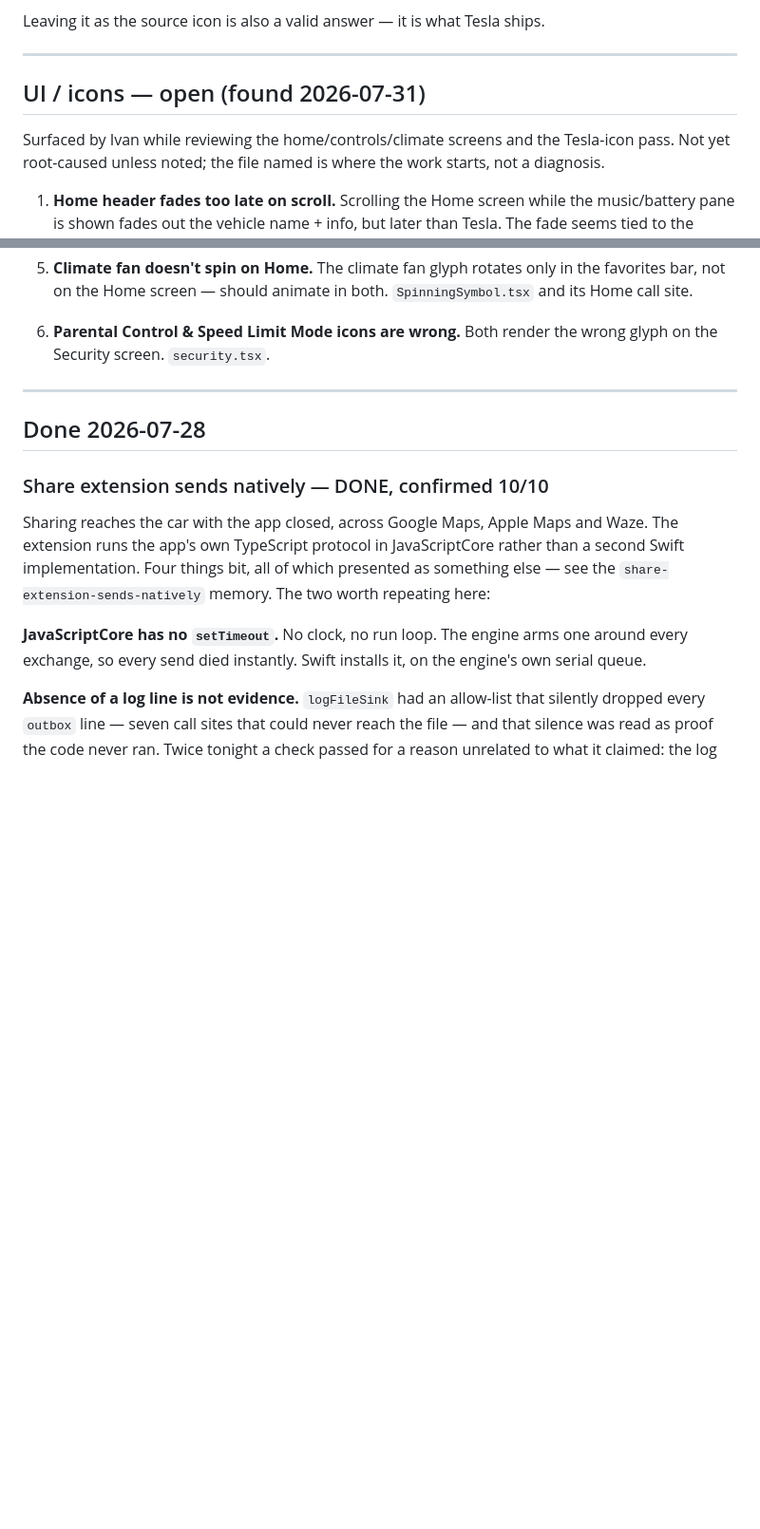
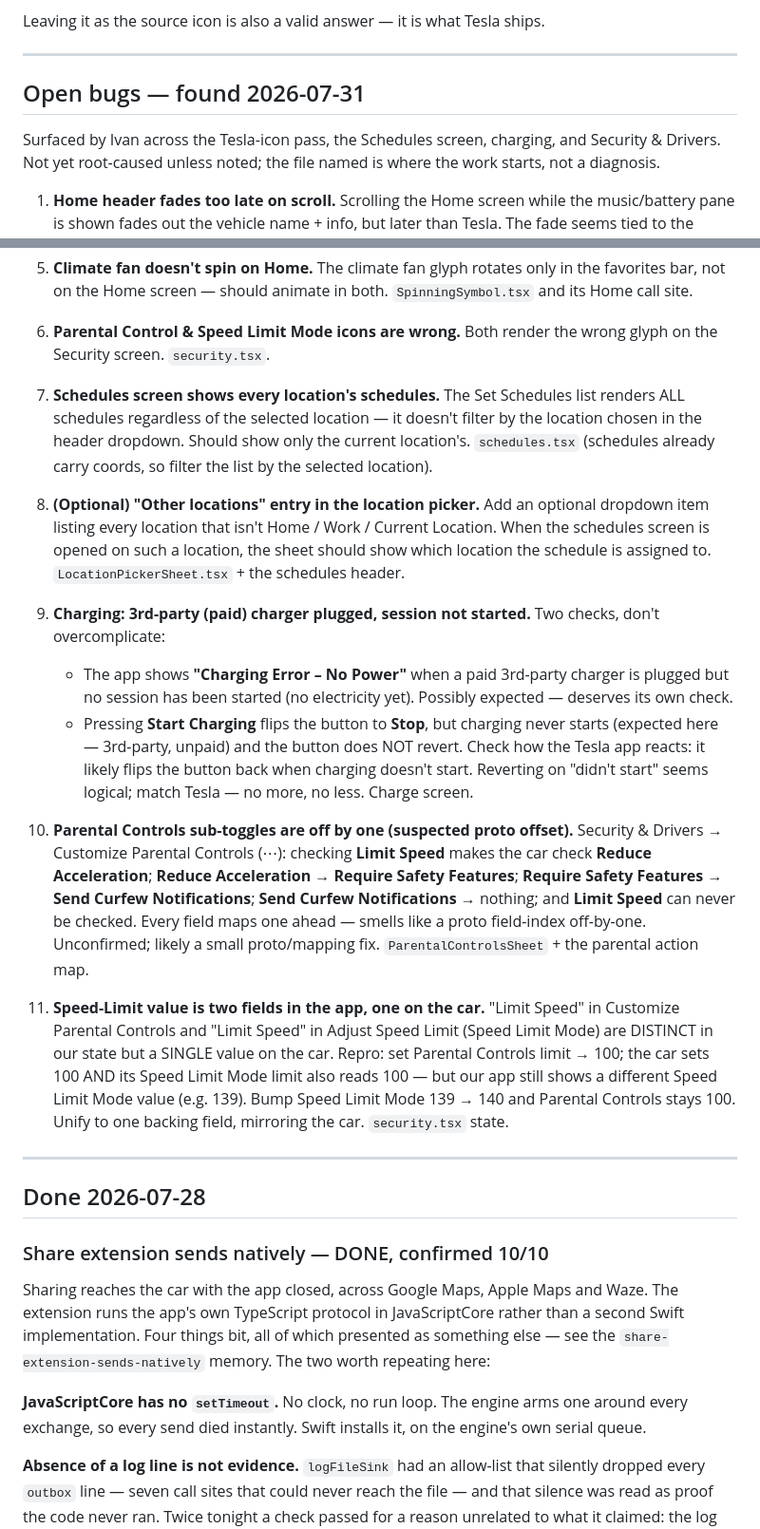
Before and after one commit to ivan-prodanov/airgapp-mobile, a Markdown page: docs/ROADMAP.md, 2 parts joined by grey strips. Shown at 95% size. Rendered like a GitHub page; blank space fills up the shorter version.

Commit message:
docs(roadmap): +5 open bugs (schedules, charging, parental, speed-limit)
Broadened the 2026-07-31 section to "Open bugs" and added: schedules not filtered
by selected location; optional "Other locations" picker entry; 3rd-party charger
"No Power" + Start/Stop button that doesn't revert; Parental Controls sub-toggles
off by one (suspected proto offset); Speed-Limit value duplicated across Parental
Controls and Speed Limit Mode (one value on the car). Repro steps preserved.

Co-Authored-By: Claude Opus 5 <noreply@anthropic.com>

```diff
--- a/docs/ROADMAP.md
+++ b/docs/ROADMAP.md
@@ -91,9 +91,9 @@ Leaving it as the source icon is also a valid answer — it is what Tesla ships.
 
 ---
 
-## UI / icons — open (found 2026-07-31)
+## Open bugs — found 2026-07-31
 
-Surfaced by Ivan while reviewing the home/controls/climate screens and the Tesla-icon pass.
+Surfaced by Ivan across the Tesla-icon pass, the Schedules screen, charging, and Security & Drivers.
 Not yet root-caused unless noted; the file named is where the work starts, not a diagnosis.
 
 1. **Home header fades too late on scroll.** Scrolling the Home screen while the music/battery pane
@@ -118,6 +118,39 @@ Not yet root-caused unless noted; the file named is where the work starts, not a
 
 6. **Parental Control & Speed Limit Mode icons are wrong.** Both render the wrong glyph on the
    Security screen. `security.tsx`.
+
+7. **Schedules screen shows every location's schedules.** The Set Schedules list renders ALL
+   schedules regardless of the selected location — it doesn't filter by the location chosen in the
+   header dropdown. Should show only the current location's. `schedules.tsx` (schedules already carry
+   coords, so filter the list by the selected location).
+
+8. **(Optional) "Other locations" entry in the location picker.** Add an optional dropdown item
+   listing every location that isn't Home / Work / Current Location. When the schedules screen is
+   opened on such a location, the sheet should show which location the schedule is assigned to.
+   `LocationPickerSheet.tsx` + the schedules header.
+
+9. **Charging: 3rd-party (paid) charger plugged, session not started.** Two checks, don't
+   overcomplicate:
+   - The app shows **"Charging Error – No Power"** when a paid 3rd-party charger is plugged but no
+     session has been started (no electricity yet). Possibly expected — deserves its own check.
+   - Pressing **Start Charging** flips the button to **Stop**, but charging never starts (expected
+     here — 3rd-party, unpaid) and the button does NOT revert. Check how the Tesla app reacts: it
+     likely flips the button back when charging doesn't start. Reverting on "didn't start" seems
+     logical; match Tesla — no more, no less. Charge screen.
+
+10. **Parental Controls sub-toggles are off by one (suspected proto offset).** Security & Drivers →
+    Customize Parental Controls (⋯): checking **Limit Speed** makes the car check **Reduce
+    Acceleration**; **Reduce Acceleration** → **Require Safety Features**; **Require Safety Features**
+    → **Send Curfew Notifications**; **Send Curfew Notifications** → nothing; and **Limit Speed** can
+    never be checked. Every field maps one ahead — smells like a proto field-index off-by-one.
+    Unconfirmed; likely a small proto/mapping fix. `ParentalControlsSheet` + the parental action map.
+
+11. **Speed-Limit value is two fields in the app, one on the car.** "Limit Speed" in Customize
+    Parental Controls and "Limit Speed" in Adjust Speed Limit (Speed Limit Mode) are DISTINCT in our
+    state but a SINGLE value on the car. Repro: set Parental Controls limit → 100; the car sets 100
+    AND its Speed Limit Mode limit also reads 100 — but our app still shows a different Speed Limit
+    Mode value (e.g. 139). Bump Speed Limit Mode 139 → 140 and Parental Controls stays 100. Unify to
+    one backing field, mirroring the car. `security.tsx` state.
 
 ---
 
```
